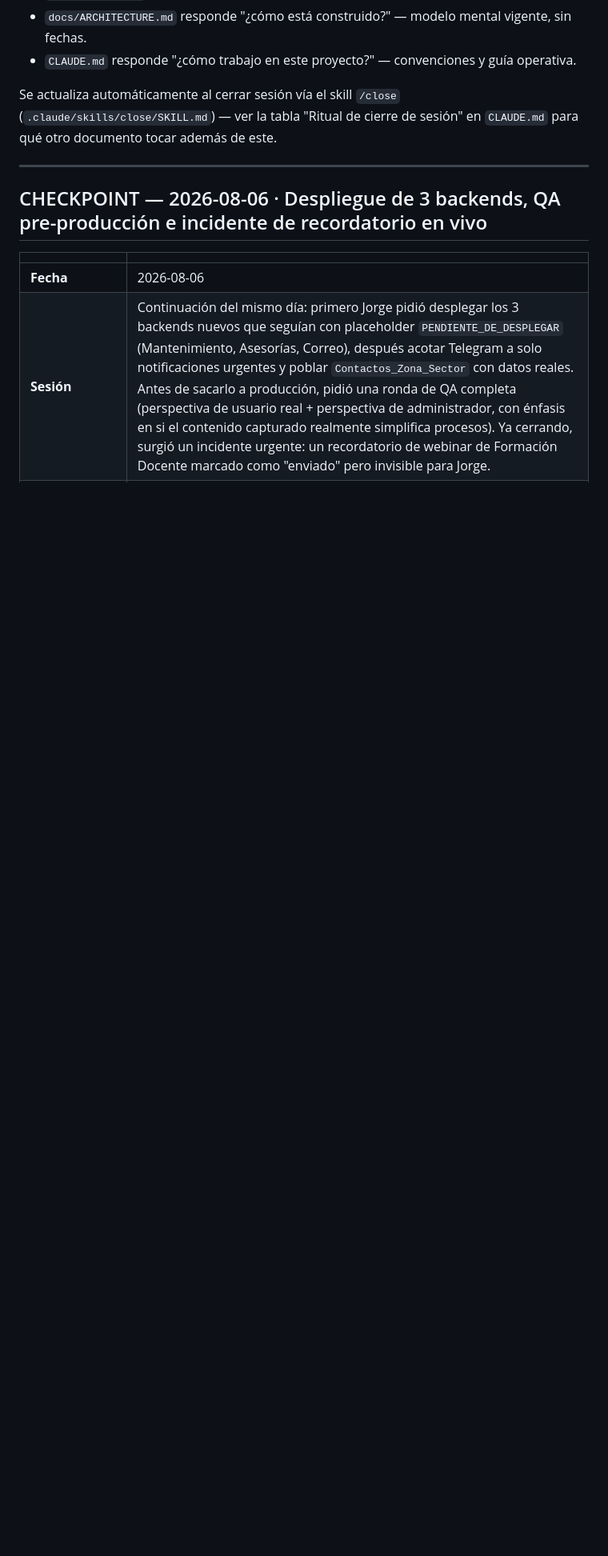
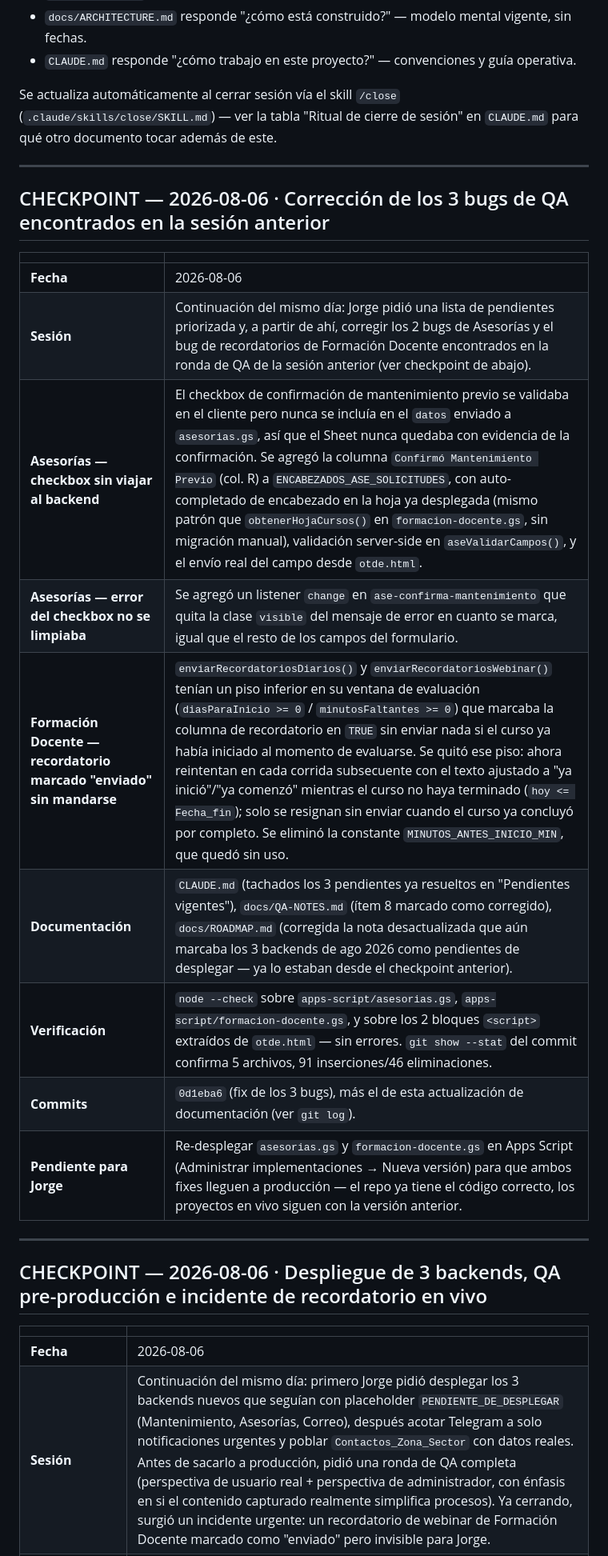
Before and after one commit to educaneza/seprn-sitio, a Markdown page: docs/BITACORA.md, the part around the change. Shown at 80% size. GitHub-like rendering; blank space fills up the shorter version.

Commit message:
Actualizar documentación: cierre de sesión 6 ago 2026
Co-Authored-By: Claude Sonnet 5 <noreply@anthropic.com>

```diff
--- a/docs/BITACORA.md
+++ b/docs/BITACORA.md
@@ -11,6 +11,22 @@ Complementa, no duplica, a los demás docs:
 Se actualiza automáticamente al cerrar sesión vía el skill `/close`
 (`.claude/skills/close/SKILL.md`) — ver la tabla "Ritual de cierre de sesión" en `CLAUDE.md`
 para qué otro documento tocar además de este.
+
+---
+
+## CHECKPOINT — 2026-08-06 · Corrección de los 3 bugs de QA encontrados en la sesión anterior
+
+| | |
+|---|---|
+| **Fecha** | 2026-08-06 |
+| **Sesión** | Continuación del mismo día: Jorge pidió una lista de pendientes priorizada y, a partir de ahí, corregir los 2 bugs de Asesorías y el bug de recordatorios de Formación Docente encontrados en la ronda de QA de la sesión anterior (ver checkpoint de abajo). |
+| **Asesorías — checkbox sin viajar al backend** | El checkbox de confirmación de mantenimiento previo se validaba en el cliente pero nunca se incluía en el `datos` enviado a `asesorias.gs`, así que el Sheet nunca quedaba con evidencia de la confirmación. Se agregó la columna `Confirmó Mantenimiento Previo` (col. R) a `ENCABEZADOS_ASE_SOLICITUDES`, con auto-completado de encabezado en la hoja ya desplegada (mismo patrón que `obtenerHojaCursos()` en `formacion-docente.gs`, sin migración manual), validación server-side en `aseValidarCampos()`, y el envío real del campo desde `otde.html`. |
+| **Asesorías — error del checkbox no se limpiaba** | Se agregó un listener `change` en `ase-confirma-mantenimiento` que quita la clase `visible` del mensaje de error en cuanto se marca, igual que el resto de los campos del formulario. |
+| **Formación Docente — recordatorio marcado "enviado" sin mandarse** | `enviarRecordatoriosDiarios()` y `enviarRecordatoriosWebinar()` tenían un piso inferior en su ventana de evaluación (`diasParaInicio >= 0` / `minutosFaltantes >= 0`) que marcaba la columna de recordatorio en `TRUE` sin enviar nada si el curso ya había iniciado al momento de evaluarse. Se quitó ese piso: ahora reintentan en cada corrida subsecuente con el texto ajustado a "ya inició"/"ya comenzó" mientras el curso no haya terminado (`hoy <= Fecha_fin`); solo se resignan sin enviar cuando el curso ya concluyó por completo. Se eliminó la constante `MINUTOS_ANTES_INICIO_MIN`, que quedó sin uso. |
+| **Documentación** | `CLAUDE.md` (tachados los 3 pendientes ya resueltos en "Pendientes vigentes"), `docs/QA-NOTES.md` (ítem 8 marcado como corregido), `docs/ROADMAP.md` (corregida la nota desactualizada que aún marcaba los 3 backends de ago 2026 como pendientes de desplegar — ya lo estaban desde el checkpoint anterior). |
+| **Verificación** | `node --check` sobre `apps-script/asesorias.gs`, `apps-script/formacion-docente.gs`, y sobre los 2 bloques `<script>` extraídos de `otde.html` — sin errores. `git show --stat` del commit confirma 5 archivos, 91 inserciones/46 eliminaciones. |
+| **Commits** | `0d1eba6` (fix de los 3 bugs), más el de esta actualización de documentación (ver `git log`). |
+| **Pendiente para Jorge** | Re-desplegar `asesorias.gs` y `formacion-docente.gs` en Apps Script (Administrar implementaciones → Nueva versión) para que ambos fixes lleguen a producción — el repo ya tiene el código correcto, los proyectos en vivo siguen con la versión anterior. |
 
 ---
 
```
Also changed, not shown: docs/ROADMAP.md (+5 -1 lines).
